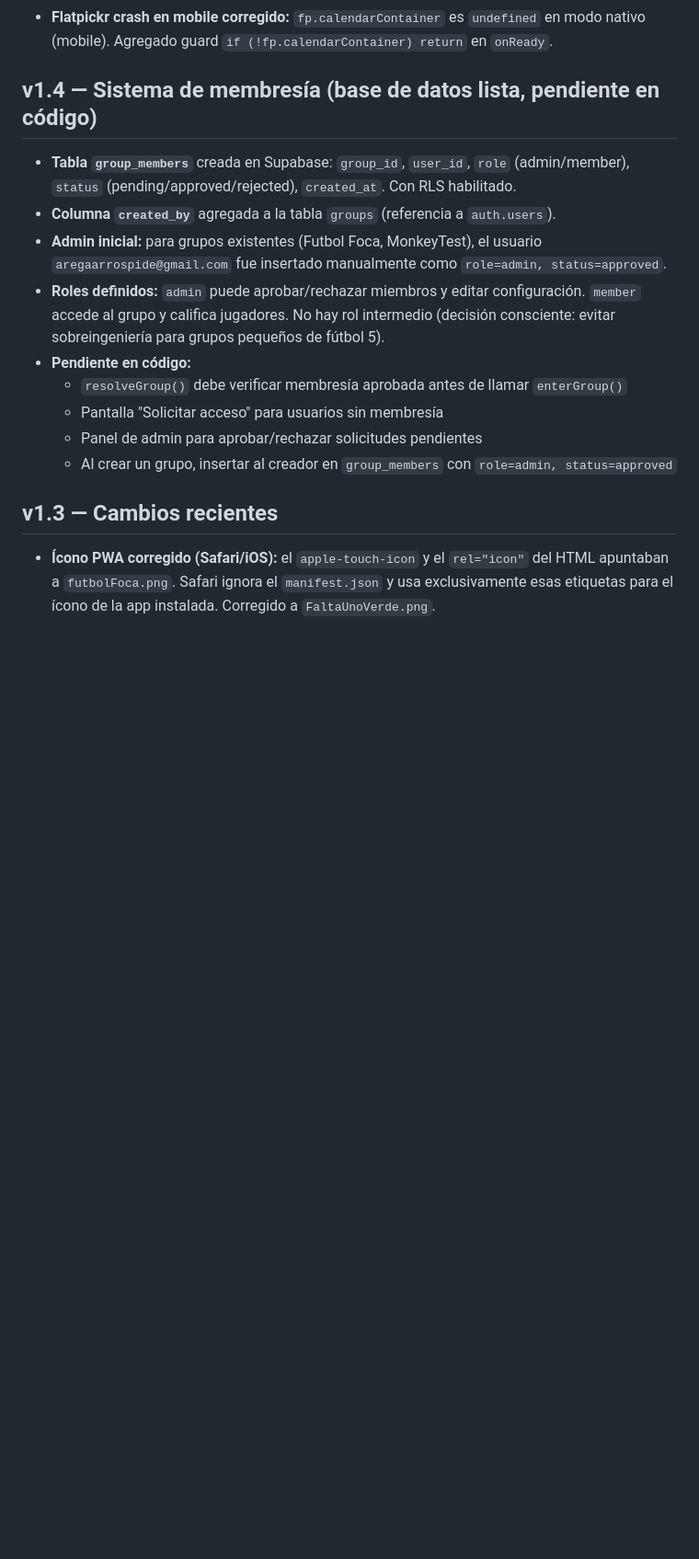
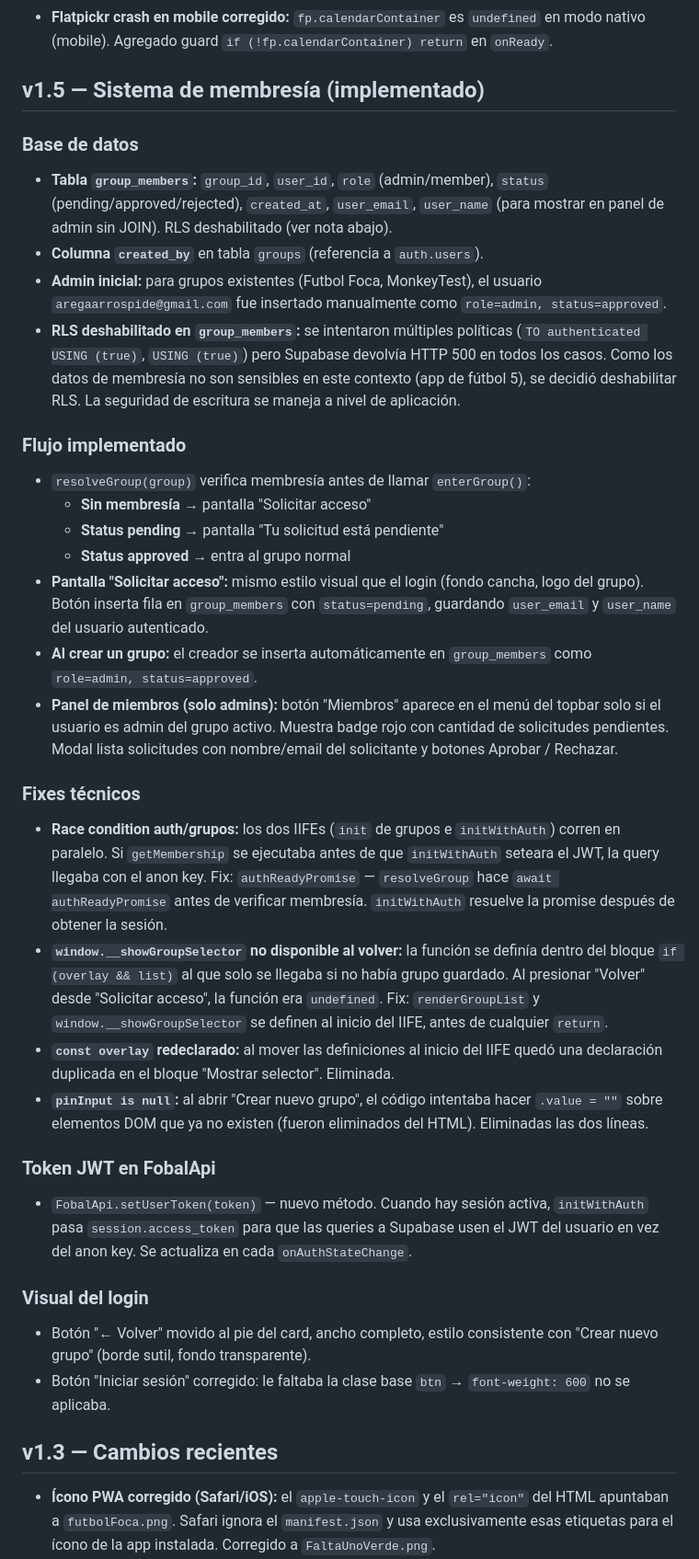
Before and after one commit to rega21/fobal5, a Markdown page: DEVNOTES.md, the part around the change. Shown at 92% size. GitHub-like rendering; blank space fills up the shorter version.

Commit message:
docs: documentar v1.5 sistema de membresía, fixes de race condition y visual del login

```diff
--- a/DEVNOTES.md
+++ b/DEVNOTES.md
@@ -85,17 +85,35 @@ Orden de peso propuesto para fútbol 5 (espacios reducidos):
 - **Error handling en carga de grupos:** si Supabase falla al cargar grupos, muestra "No se pudo conectar al servidor" + botón Reintentar en lugar de quedarse en estado vacío.
 - **Flatpickr crash en mobile corregido:** `fp.calendarContainer` es `undefined` en modo nativo (mobile). Agregado guard `if (!fp.calendarContainer) return` en `onReady`.
 
-## v1.4 — Sistema de membresía (base de datos lista, pendiente en código)
+## v1.5 — Sistema de membresía (implementado)
 
-- **Tabla `group_members`** creada en Supabase: `group_id`, `user_id`, `role` (admin/member), `status` (pending/approved/rejected), `created_at`. Con RLS habilitado.
-- **Columna `created_by`** agregada a la tabla `groups` (referencia a `auth.users`).
+### Base de datos
+- **Tabla `group_members`:** `group_id`, `user_id`, `role` (admin/member), `status` (pending/approved/rejected), `created_at`, `user_email`, `user_name` (para mostrar en panel de admin sin JOIN). RLS deshabilitado (ver nota abajo).
+- **Columna `created_by`** en tabla `groups` (referencia a `auth.users`).
 - **Admin inicial:** para grupos existentes (Futbol Foca, MonkeyTest), el usuario `aregaarrospide@gmail.com` fue insertado manualmente como `role=admin, status=approved`.
-- **Roles definidos:** `admin` puede aprobar/rechazar miembros y editar configuración. `member` accede al grupo y califica jugadores. No hay rol intermedio (decisión consciente: evitar sobreingeniería para grupos pequeños de fútbol 5).
-- **Pendiente en código:**
-  - `resolveGroup()` debe verificar membresía aprobada antes de llamar `enterGroup()`
-  - Pantalla "Solicitar acceso" para usuarios sin membresía
-  - Panel de admin para aprobar/rechazar solicitudes pendientes
-  - Al crear un grupo, insertar al creador en `group_members` con `role=admin, status=approved`
+- **RLS deshabilitado en `group_members`:** se intentaron múltiples políticas (`TO authenticated USING (true)`, `USING (true)`) pero Supabase devolvía HTTP 500 en todos los casos. Como los datos de membresía no son sensibles en este contexto (app de fútbol 5), se decidió deshabilitar RLS. La seguridad de escritura se maneja a nivel de aplicación.
+
+### Flujo implementado
+- `resolveGroup(group)` verifica membresía antes de llamar `enterGroup()`:
+  - **Sin membresía** → pantalla "Solicitar acceso"
+  - **Status pending** → pantalla "Tu solicitud está pendiente"
+  - **Status approved** → entra al grupo normal
+- **Pantalla "Solicitar acceso":** mismo estilo visual que el login (fondo cancha, logo del grupo). Botón inserta fila en `group_members` con `status=pending`, guardando `user_email` y `user_name` del usuario autenticado.
+- **Al crear un grupo:** el creador se inserta automáticamente en `group_members` como `role=admin, status=approved`.
+- **Panel de miembros (solo admins):** botón "Miembros" aparece en el menú del topbar solo si el usuario es admin del grupo activo. Muestra badge rojo con cantidad de solicitudes pendientes. Modal lista solicitudes con nombre/email del solicitante y botones Aprobar / Rechazar.
+
+### Fixes técnicos
+- **Race condition auth/grupos:** los dos IIFEs (`init` de grupos e `initWithAuth`) corren en paralelo. Si `getMembership` se ejecutaba antes de que `initWithAuth` seteara el JWT, la query llegaba con el anon key. Fix: `authReadyPromise` — `resolveGroup` hace `await authReadyPromise` antes de verificar membresía. `initWithAuth` resuelve la promise después de obtener la sesión.
+- **`window.__showGroupSelector` no disponible al volver:** la función se definía dentro del bloque `if (overlay && list)` al que solo se llegaba si no había grupo guardado. Al presionar "Volver" desde "Solicitar acceso", la función era `undefined`. Fix: `renderGroupList` y `window.__showGroupSelector` se definen al inicio del IIFE, antes de cualquier `return`.
+- **`const overlay` redeclarado:** al mover las definiciones al inicio del IIFE quedó una declaración duplicada en el bloque "Mostrar selector". Eliminada.
+- **`pinInput is null`:** al abrir "Crear nuevo grupo", el código intentaba hacer `.value = ""` sobre elementos DOM que ya no existen (fueron eliminados del HTML). Eliminadas las dos líneas.
+
+### Token JWT en FobalApi
+- `FobalApi.setUserToken(token)` — nuevo método. Cuando hay sesión activa, `initWithAuth` pasa `session.access_token` para que las queries a Supabase usen el JWT del usuario en vez del anon key. Se actualiza en cada `onAuthStateChange`.
+
+### Visual del login
+- Botón "← Volver" movido al pie del card, ancho completo, estilo consistente con "Crear nuevo grupo" (borde sutil, fondo transparente).
+- Botón "Iniciar sesión" corregido: le faltaba la clase base `btn` → `font-weight: 600` no se aplicaba.
 
 ## v1.3 — Cambios recientes
 
```
